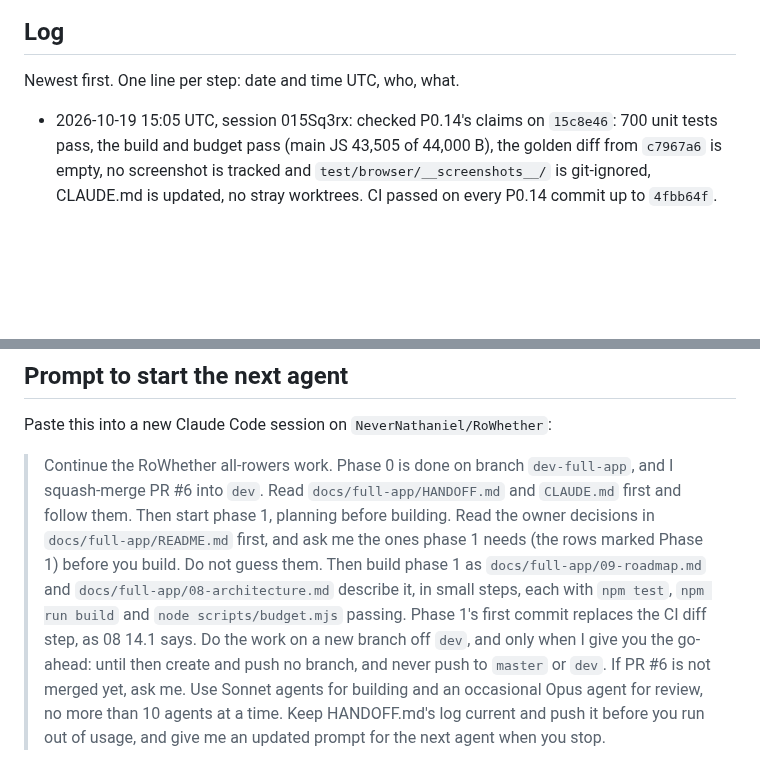
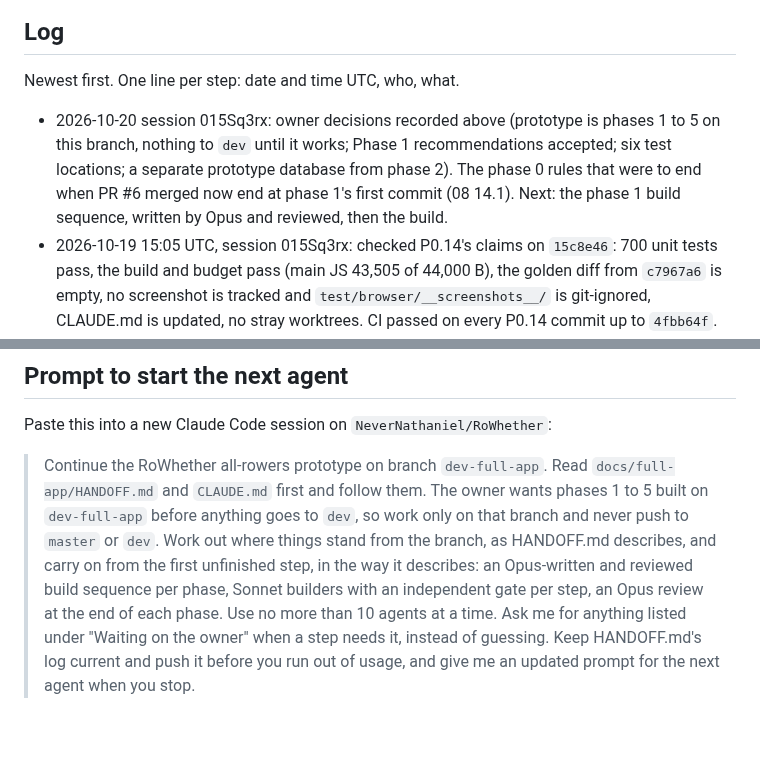
Before and after one commit to NeverNathaniel/RoWhether, a Markdown page: docs/full-app/HANDOFF.md, 2 parts joined by grey strips. Drawn GitHub-style; blank space fills up the shorter version.

```diff
--- a/docs/full-app/HANDOFF.md
+++ b/docs/full-app/HANDOFF.md
@@ -59,6 +74,7 @@ More than one agent may work on this branch.
 
 Newest first. One line per step: date and time UTC, who, what.
 
+- 2026-10-20 session 015Sq3rx: owner decisions recorded above (prototype is phases 1 to 5 on this branch, nothing to `dev` until it works; Phase 1 recommendations accepted; six test locations; a separate prototype database from phase 2). The phase 0 rules that were to end when PR #6 merged now end at phase 1's first commit (08 14.1). Next: the phase 1 build sequence, written by Opus and reviewed, then the build.
 - 2026-10-19 15:05 UTC, session 015Sq3rx: checked P0.14's claims on `15c8e46`: 700 unit tests pass, the build and budget pass (main JS 43,505 of 44,000 B), the golden diff from `c7967a6` is empty, no screenshot is tracked and `test/browser/__screenshots__/` is git-ignored, CLAUDE.md is updated, no stray worktrees. CI passed on every P0.14 commit up to `4fbb64f`. PR #6's description now covers the plan, phase 0, how no visible change was proven, B1 and B2, and what to do before merging; step 11 ticked. Phase 0 is done. Next is the owner's: squash-merge PR #6 into `dev` (step 12), then phase 1 with the prompt below.
 - 2026-10-19 14:58 UTC, P0.14 (015Sq3rx, Sonnet): phase 0 done. 700 tests pass (109 before phase 0). Main JS 43,505 of 44,000 B: `budget.json` `js` is settled at 44,000 and 08 11.2 says why phase 0 grew (FD1, FC6). The golden diff against `c7967a6` and the screenshot diff against `743e8cd` print nothing. The 48 screenshots pass at `maxDiffPixelRatio` 0 and the whole Playwright run passes (123 passed, 19 skipped). Timing is within 20% of `743e8cd`, run alternately in two worktrees for 5 rounds: 0.85 at 390 px and 0.92 at 1280 px. The browser checklist, rerun on `581f637`, has 50 of 51 entries passing, none failing and one not run (a live load that Open-Meteo rate limited), with B1 and B2 closed. An installed `2b7ef06` updates to HEAD in one persistent profile with its settings, saved forecast and install choice kept (12 of 12). Then, per FD3, the 48 screenshots are deleted (`7f98e1d`): `743e8cd` holds the last copy, `@visual` keeps a local, git-ignored baseline, and the whole net except `@visual` passes (700 tests, 75 browser tests, the build and the budget). Commits: `6fce3eb` (CLAUDE.md), `76efb29` and `581f637` (the budget), `4fbb64f` (the proof entry and the browser check rerun), `7f98e1d` (the screenshots) and this line. Step 10 is ticked. Next: step 11 (the PR #6 description, the orchestrator's), then the owner squash-merges PR #6 into `dev`, then phase 1 after the owner answers the Phase 1 decisions in `README.md`. The entries are in `phase-0-progress.md`.
 - 2026-10-19 08:52 UTC, close-out gate (015Sq3rx, Opus): read every commit since b20565e and ran the whole net on the result, with 11 mutations of the fixes, all caught. Fixed two gaps: FC2 (8697c46, a binding reads only the rows it can fetch, `budget.json` `js` 43,600 for its 16 B) and the B1 check, which passed with the page's own update check removed (0b45498, test code only). Every finding of the two final reviews and B1 and B2 now has a line, so step 9 is ticked. Verdict: pass. The entry is in `phase-0-progress.md`. Next: P0.14 (settle `js` at 44,000, counting the 300 B raised since 43,300; the final proof; the screenshots deleted after item 3), then the browser check rerun on the final commit (step 10).
@@ -96,4 +112,4 @@ Newest first. One line per step: date and time UTC, who, what.
 
 Paste this into a new Claude Code session on `NeverNathaniel/RoWhether`:
 
-> Continue the RoWhether all-rowers work. Phase 0 is done on branch `dev-full-app`, and I squash-merge PR #6 into `dev`. Read `docs/full-app/HANDOFF.md` and `CLAUDE.md` first and follow them. Then start phase 1, planning before building. Read the owner decisions in `docs/full-app/README.md` first, and ask me the ones phase 1 needs (the rows marked Phase 1) before you build. Do not guess them. Then build phase 1 as `docs/full-app/09-roadmap.md` and `docs/full-app/08-architecture.md` describe it, in small steps, each with `npm test`, `npm run build` and `node scripts/budget.mjs` passing. Phase 1's first commit replaces the CI diff step, as 08 14.1 says. Do the work on a new branch off `dev`, and only when I give you the go-ahead: until then create and push no branch, and never push to `master` or `dev`. If PR #6 is not merged yet, ask me. Use Sonnet agents for building and an occasional Opus agent for review, no more than 10 agents at a time. Keep HANDOFF.md's log current and push it before you run out of usage, and give me an updated prompt for the next agent when you stop.
+> Continue the RoWhether all-rowers prototype on branch `dev-full-app`. Read `docs/full-app/HANDOFF.md` and `CLAUDE.md` first and follow them. The owner wants phases 1 to 5 built on `dev-full-app` before anything goes to `dev`, so work only on that branch and never push to `master` or `dev`. Work out where things stand from the branch, as HANDOFF.md describes, and carry on from the first unfinished step, in the way it describes: an Opus-written and reviewed build sequence per phase, Sonnet builders with an independent gate per step, an Opus review at the end of each phase. Use no more than 10 agents at a time. Ask me for anything listed under "Waiting on the owner" when a step needs it, instead of guessing. Keep HANDOFF.md's log current and push it before you run out of usage, and give me an updated prompt for the next agent when you stop.
```
Also changed, not shown: other parts of docs/full-app/HANDOFF.md (+22 -7 lines).
